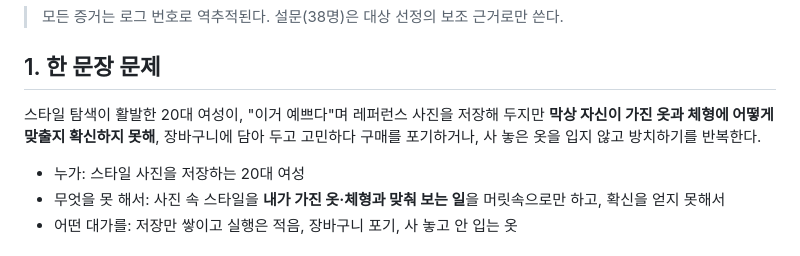
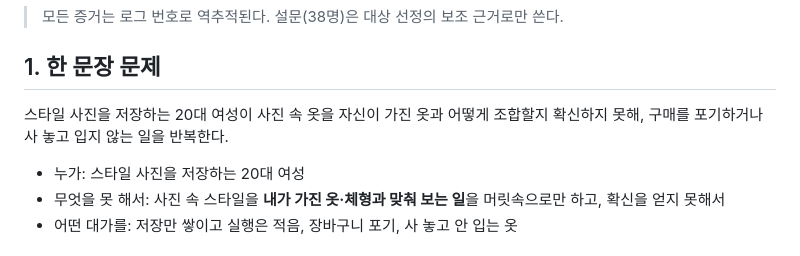
Before and after one commit to jeong35/FULL-JOIN, a Markdown page: docs/PROBLEM.md, the part around the change. GitHub-like rendering.

```diff
--- a/docs/PROBLEM.md
+++ b/docs/PROBLEM.md
@@ -4,7 +4,7 @@
 
 ## 1. 한 문장 문제
 
-스타일 탐색이 활발한 20대 여성이, "이거 예쁘다"며 레퍼런스 사진을 저장해 두지만 **막상 자신이 가진 옷과 체형에 어떻게 맞출지 확신하지 못해**, 장바구니에 담아 두고 고민하다 구매를 포기하거나, 사 놓은 옷을 입지 않고 방치하기를 반복한다.
+스타일 사진을 저장하는 20대 여성이 사진 속 옷을 자신이 가진 옷과 어떻게 조합할지 확신하지 못해, 구매를 포기하거나 사 놓고 입지 않는 일을 반복한다.
 
 - 누가: 스타일 사진을 저장하는 20대 여성
 - 무엇을 못 해서: 사진 속 스타일을 **내가 가진 옷·체형과 맞춰 보는 일**을 머릿속으로만 하고, 확신을 얻지 못해서
```
